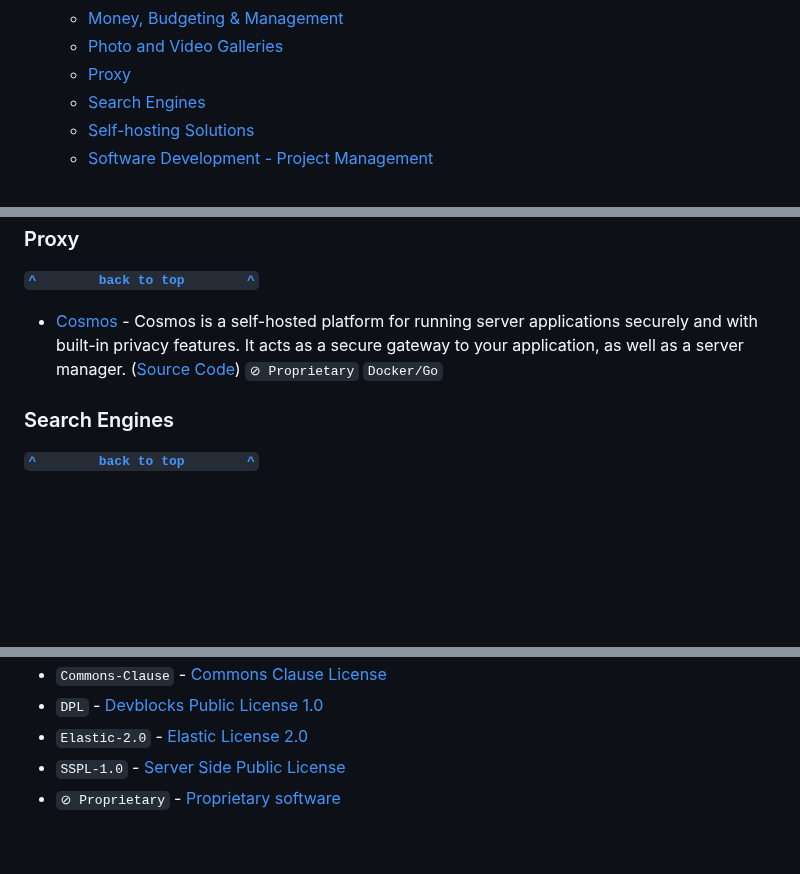
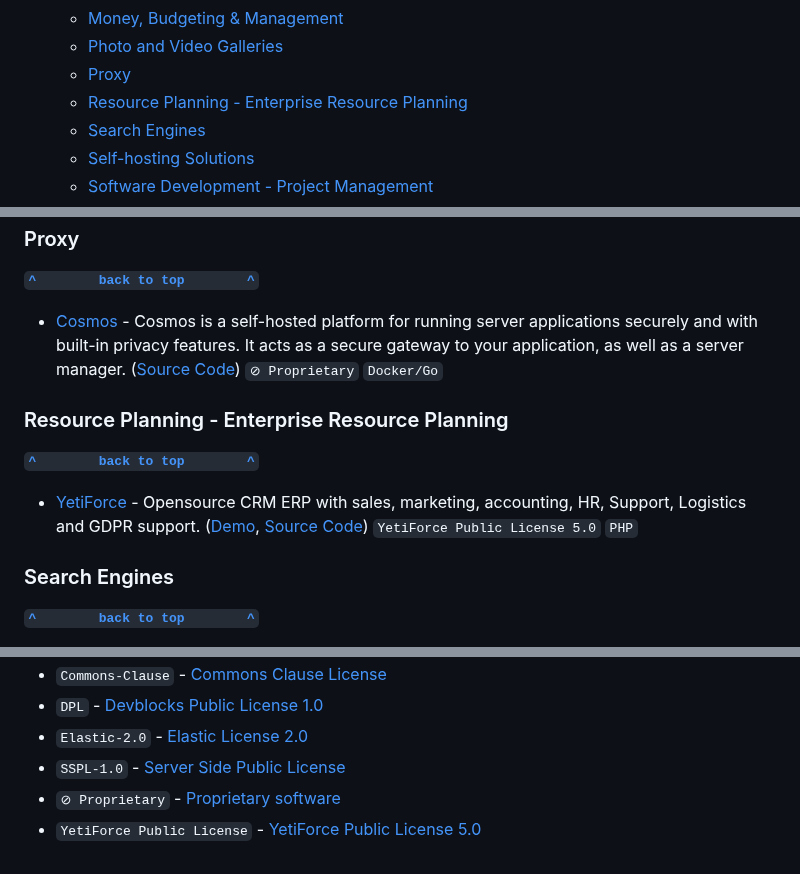
Before and after one commit to awesome-selfhosted/awesome-selfhosted, a Markdown page: non-free.md, 3 parts joined by grey strips. Drawn GitHub-style; blank space fills up the shorter version.

Commit message:
YetiForce added
ERP added to non-free as per [comment](https://github.com/awesome-selfhosted/awesome-selfhosted/pull/4031?notification_referrer_id=NT_kwDOABgfqrI3MDk1NTAyMjI0OjE1ODA5NzA#discussion_r1266558420) on last pull request

```diff
--- a/non-free.md
+++ b/non-free.md
@@ -23,6 +23,7 @@
   - [Money, Budgeting & Management](#money-budgeting--management)
   - [Photo and Video Galleries](#photo-and-video-galleries)
   - [Proxy](#proxy)
+  - [Resource Planning - Enterprise Resource Planning](#resource-planning---enterprise-resource-planning)
   - [Search Engines](#search-engines)
   - [Self-hosting Solutions](#self-hosting-solutions)
   - [Software Development - Project Management](#software-development---project-management)
@@ -169,6 +170,13 @@
 - [Cosmos](https://cosmos-cloud.io/) - Cosmos is a self-hosted platform for running server applications securely and with built-in privacy features. It acts as a secure gateway to your application, as well as a server manager. ([Source Code](https://github.com/azukaar/cosmos-Server)) `⊘ Proprietary` `Docker/Go`
 
 
+### Resource Planning - Enterprise Resource Planning
+
+**[`^        back to top        ^`](##awesome-selfhosted---non-free-software)**
+
+- [YetiForce](https://yetiforce.com/en/) - Opensource CRM ERP with sales, marketing, accounting, HR, Support, Logistics and GDPR support. ([Demo](https://gitstable.yetiforce.com/), [Source Code](https://github.com/YetiForceCompany/YetiForceCRM)) `YetiForce Public License 5.0` `PHP`
+
+
 ### Search Engines
 
 **[`^        back to top        ^`](##awesome-selfhosted---non-free-software)**
@@ -250,3 +258,4 @@
 - `Elastic-2.0` - [Elastic License 2.0](https://spdx.org/licenses/Elastic-2.0.html)
 - `SSPL-1.0` - [Server Side Public License](https://spdx.org/licenses/SSPL-1.0.html)
 - `⊘ Proprietary` - [Proprietary software](https://en.wikipedia.org/wiki/Proprietary_software)
+- `YetiForce Public License` - [YetiForce Public License 5.0](https://github.com/YetiForceCompany/YetiForceCRM/blob/developer/LICENSE)
```
